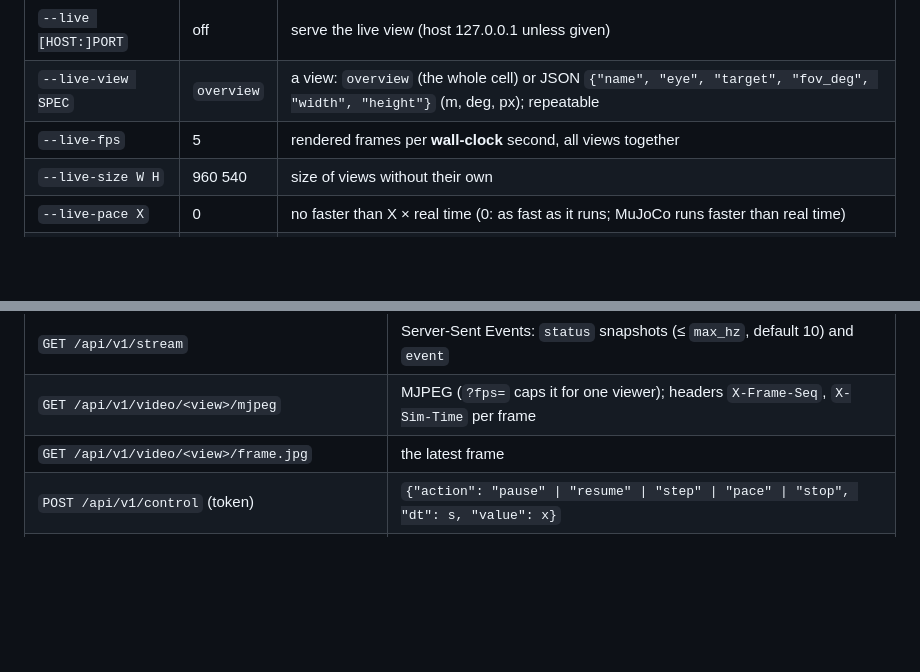
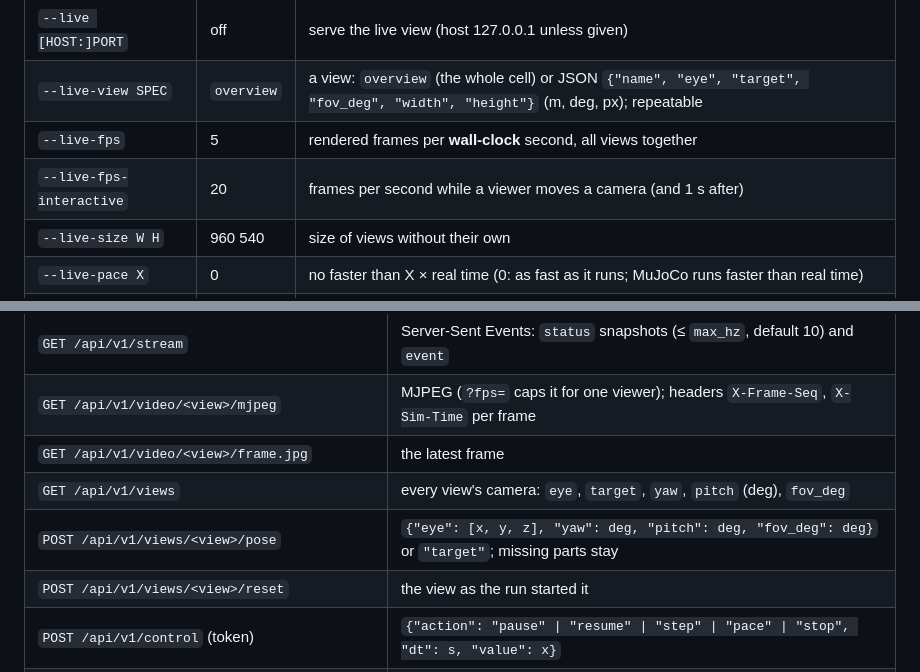
Before and after one commit to kthfan/robot_simulation_framework, a Markdown page: docs/live_view.md, 2 parts joined by grey strips. GitHub-like rendering; blank space fills up the shorter version.

```diff
--- a/docs/live_view.md
+++ b/docs/live_view.md
@@ -38,6 +38,7 @@ A run left on the GPU box by older versions (the port then reads *in use*):
 | `--live [HOST:]PORT` | off | serve the live view (host 127.0.0.1 unless given) |
 | `--live-view SPEC` | `overview` | a view: `overview` (the whole cell) or JSON `{"name", "eye", "target", "fov_deg", "width", "height"}` (m, deg, px); repeatable |
 | `--live-fps` | 5 | rendered frames per **wall-clock** second, all views together |
+| `--live-fps-interactive` | 20 | frames per second while a viewer moves a camera (and 1 s after) |
 | `--live-size W H` | 960 540 | size of views without their own |
 | `--live-pace X` | 0 | no faster than X × real time (0: as fast as it runs; MuJoCo runs faster than real time) |
 | `--live-hold S` | 0 | keep serving S s after the run (-1: until Ctrl-C) |
@@ -162,6 +206,9 @@ address bar). Programs send it as `Authorization: Bearer <token>`.
 | `GET /api/v1/stream` | Server-Sent Events: `status` snapshots (≤ `max_hz`, default 10) and `event` |
 | `GET /api/v1/video/<view>/mjpeg` | MJPEG (`?fps=` caps it for one viewer); headers `X-Frame-Seq`, `X-Sim-Time` per frame |
 | `GET /api/v1/video/<view>/frame.jpg` | the latest frame |
+| `GET /api/v1/views` | every view's camera: `eye`, `target`, `yaw`, `pitch` (deg), `fov_deg` |
+| `POST /api/v1/views/<view>/pose` | `{"eye": [x, y, z], "yaw": deg, "pitch": deg, "fov_deg": deg}` or `"target"`; missing parts stay |
+| `POST /api/v1/views/<view>/reset` | the view as the run started it |
 | `POST /api/v1/control` (token) | `{"action": "pause" \| "resume" \| "step" \| "pace" \| "stop", "dt": s, "value": x}` |
 | `POST /api/v1/debug/exec` (token) | `{"code": "...", "wait": 10}`: the job (`state`, `ok`, `value`, `output`, `error`, `t`) |
 | `GET /api/v1/debug/job/<id>`, `GET /api/v1/debug/log` (token) | a job still running; every job so far |
```
Also changed, not shown: other parts of docs/live_view.md (+45 -2 lines), docs/PLAN.md (+2 -1 lines), docs/images/live_view_camera.png (added), 14 other files.
